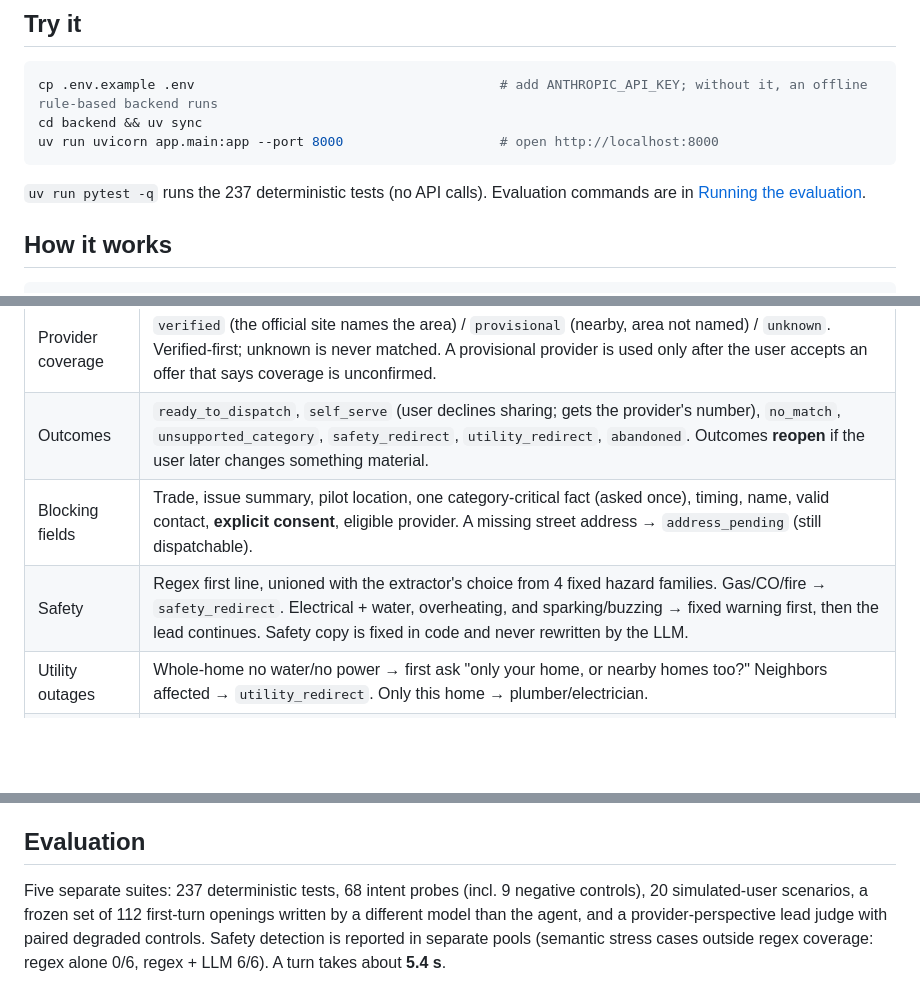
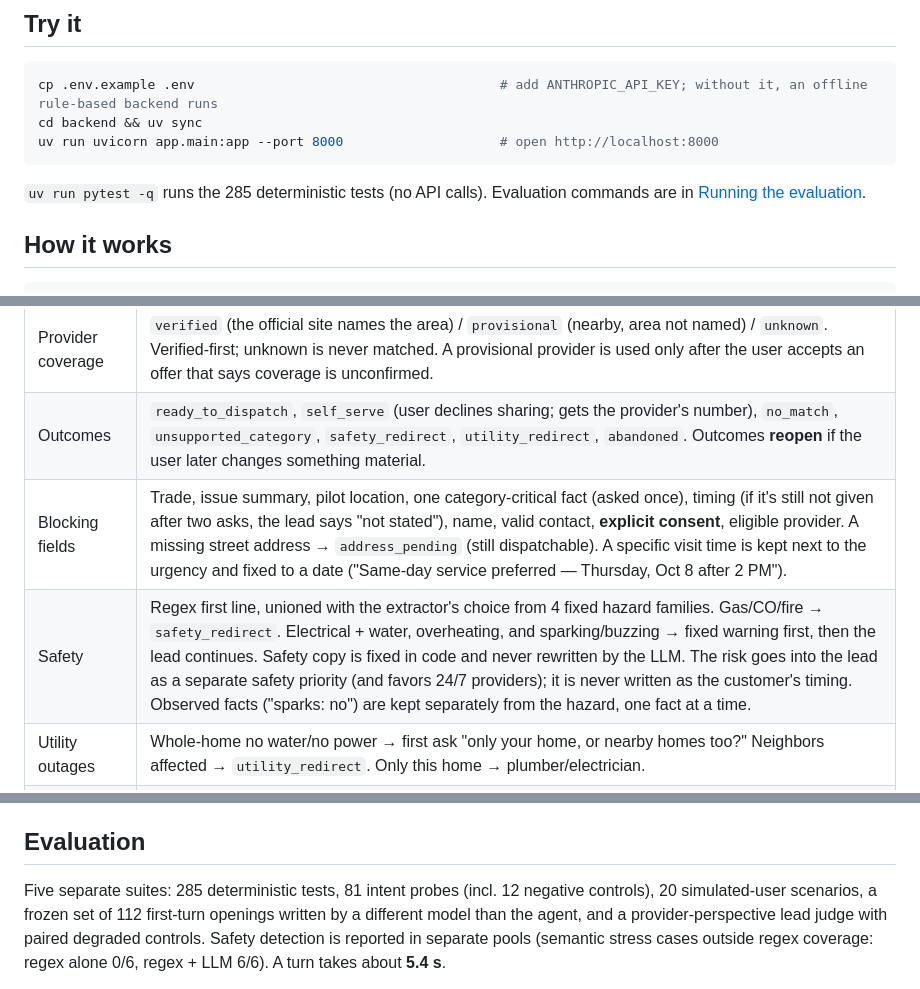
Before and after one commit to superyyb/nearbyai, a Markdown page: README.md, 3 parts joined by grey strips. Drawn GitHub-style; blank space fills up the shorter version.

Commit message:
docs: note the visit-time and safety-priority fixes

````diff
--- a/README.md
+++ b/README.md
@@ -40,7 +40,7 @@ cd backend && uv sync
 uv run uvicorn app.main:app --port 8000                    # open http://localhost:8000
 ```
 
-`uv run pytest -q` runs the 237 deterministic tests (no API calls). Evaluation commands are in
+`uv run pytest -q` runs the 285 deterministic tests (no API calls). Evaluation commands are in
 [Running the evaluation](#running-the-evaluation).
 
 ## How it works
@@ -80,8 +80,8 @@ message → regex safety screen → ONE structured extraction call (Claude) →
 | Trades | Plumbing, water-damage restoration, roofing, HVAC, electrical. Other services → `unsupported_category`. Borderline policy: a leak from an appliance's water line is plumbing; an appliance that won't run is appliance repair (out of scope). |
 | Provider coverage | `verified` (the official site names the area) / `provisional` (nearby, area not named) / `unknown`. Verified-first; unknown is never matched. A provisional provider is used only after the user accepts an offer that says coverage is unconfirmed. |
 | Outcomes | `ready_to_dispatch`, `self_serve` (user declines sharing; gets the provider's number), `no_match`, `unsupported_category`, `safety_redirect`, `utility_redirect`, `abandoned`. Outcomes **reopen** if the user later changes something material. |
-| Blocking fields | Trade, issue summary, pilot location, one category-critical fact (asked once), timing, name, valid contact, **explicit consent**, eligible provider. A missing street address → `address_pending` (still dispatchable). |
-| Safety | Regex first line, unioned with the extractor's choice from 4 fixed hazard families. Gas/CO/fire → `safety_redirect`. Electrical + water, overheating, and sparking/buzzing → fixed warning first, then the lead continues. Safety copy is fixed in code and never rewritten by the LLM. |
+| Blocking fields | Trade, issue summary, pilot location, one category-critical fact (asked once), timing (if it's still not given after two asks, the lead says "not stated"), name, valid contact, **explicit consent**, eligible provider. A missing street address → `address_pending` (still dispatchable). A specific visit time is kept next to the urgency and fixed to a date ("Same-day service preferred — Thursday, Oct 8 after 2 PM"). |
+| Safety | Regex first line, unioned with the extractor's choice from 4 fixed hazard families. Gas/CO/fire → `safety_redirect`. Electrical + water, overheating, and sparking/buzzing → fixed warning first, then the lead continues. Safety copy is fixed in code and never rewritten by the LLM. The risk goes into the lead as a separate safety priority (and favors 24/7 providers); it is never written as the customer's timing. Observed facts ("sparks: no") are kept separately from the hazard, one fact at a time. |
 | Utility outages | Whole-home no water/no power → first ask "only your home, or nearby homes too?" Neighbors affected → `utility_redirect`. Only this home → plumber/electrician. |
 | User control | Reject a provider, ask for another, list options, choose or restore one by name. Questions about price, reviews, licensing, availability, privacy, and sponsorship get **code-built answers** from the provider record ("I don't have verified pricing…"). Requests to call, book, or guarantee are declined honestly. Consent can be revoked after a lead is prepared, which withdraws the lead. |
 | Changing answers | "Can I change my address?" holds the request and asks for the new value. A value the user calls wrong is cleared, so the lead can't go out with it. An invalid phone, email, or ZIP is asked for again, saying what's wrong; the other fields in the same message are kept. Only a service-area change re-matches the provider. |
@@ -148,7 +148,7 @@ improved from **71.1% to 97.8%** in the final version.
 
 ## Evaluation
 
-Five separate suites: 237 deterministic tests, 68 intent probes (incl. 9 negative controls), 20 simulated-user
+Five separate suites: 285 deterministic tests, 81 intent probes (incl. 12 negative controls), 20 simulated-user
 scenarios, a frozen set of 112 first-turn openings written by a different model than the agent, and a
 provider-perspective lead judge with paired degraded controls. Safety detection is reported in separate pools
 (semantic stress cases outside regex coverage: regex alone 0/6, regex + LLM 6/6). A turn takes about **5.4 s**.
````
Also changed, not shown: other parts of README.md (+1 -1 lines), docs/conversation_behaviors.md (+9 -0 lines), docs/evaluation.md (+29 -7 lines).
